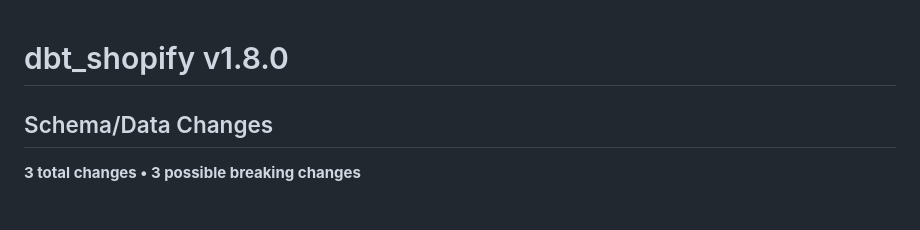
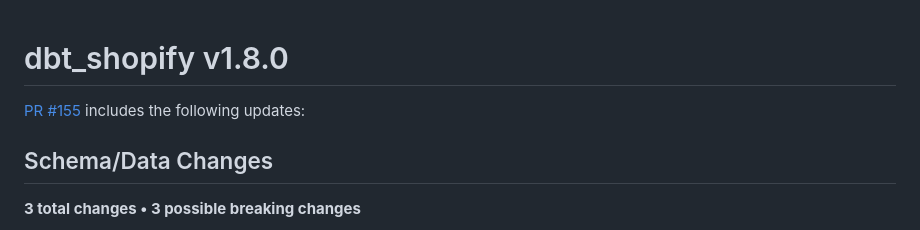
Before and after one commit to fivetran/dbt_shopify, a Markdown page: CHANGELOG.md, the part around the change. Drawn GitHub-style.

Commit message:
Changelog

```diff
--- a/CHANGELOG.md
+++ b/CHANGELOG.md
@@ -1,4 +1,6 @@
 # dbt_shopify v1.8.0
+
+[PR #155](https://github.com/fivetran/dbt_shopify/pull/155) includes the following updates:
 
 ## Schema/Data Changes
 **3 total changes • 3 possible breaking changes**
```
